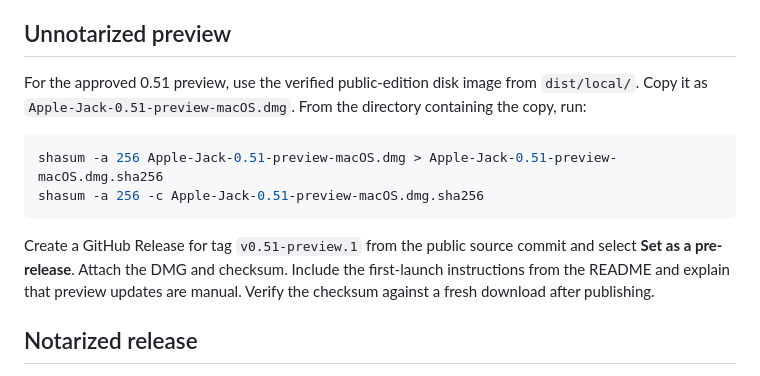
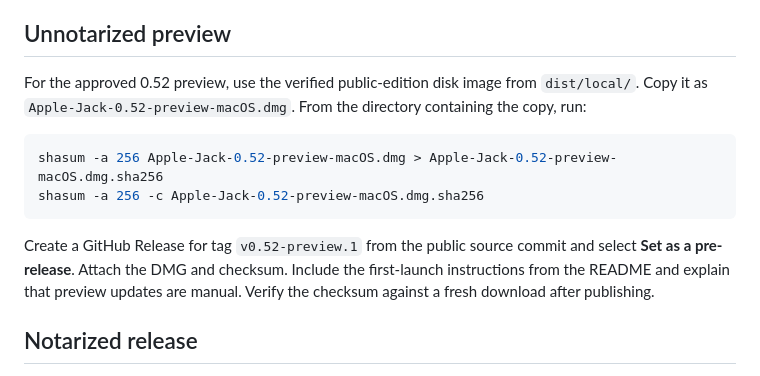
Before and after one commit to B4D4PPL3/Apple-Jack, a Markdown page: RELEASING.md, the part around the change. Drawn GitHub-style.

````diff
--- a/RELEASING.md
+++ b/RELEASING.md
@@ -4,14 +4,14 @@ Publish only when the maintainer has signed off on a stable version and separate
 
 ## Unnotarized preview
 
-For the approved 0.51 preview, use the verified public-edition disk image from `dist/local/`. Copy it as `Apple-Jack-0.51-preview-macOS.dmg`. From the directory containing the copy, run:
+For the approved 0.52 preview, use the verified public-edition disk image from `dist/local/`. Copy it as `Apple-Jack-0.52-preview-macOS.dmg`. From the directory containing the copy, run:
 
 ```sh
-shasum -a 256 Apple-Jack-0.51-preview-macOS.dmg > Apple-Jack-0.51-preview-macOS.dmg.sha256
-shasum -a 256 -c Apple-Jack-0.51-preview-macOS.dmg.sha256
+shasum -a 256 Apple-Jack-0.52-preview-macOS.dmg > Apple-Jack-0.52-preview-macOS.dmg.sha256
+shasum -a 256 -c Apple-Jack-0.52-preview-macOS.dmg.sha256
 ```
 
-Create a GitHub Release for tag `v0.51-preview.1` from the public source commit and select **Set as a pre-release**. Attach the DMG and checksum. Include the first-launch instructions from the README and explain that preview updates are manual. Verify the checksum against a fresh download after publishing.
+Create a GitHub Release for tag `v0.52-preview.1` from the public source commit and select **Set as a pre-release**. Attach the DMG and checksum. Include the first-launch instructions from the README and explain that preview updates are manual. Verify the checksum against a fresh download after publishing.
 
 ## Notarized release
 
````
Also changed, not shown: README.md (+6 -6 lines), Docs/Screenshots/shortcuts.jpg (added), 12 other files.
